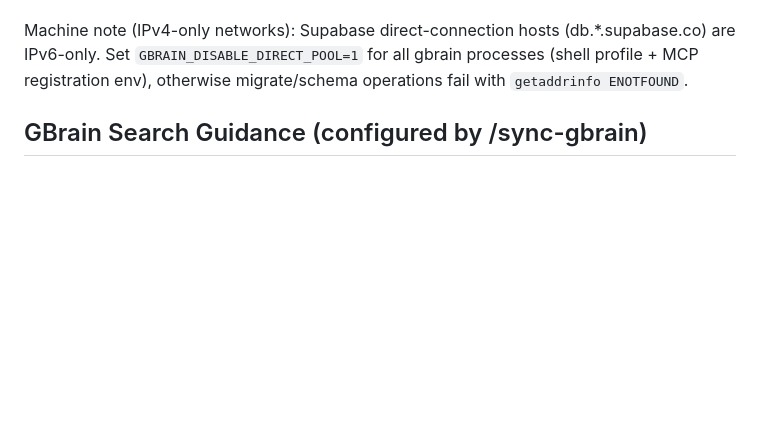
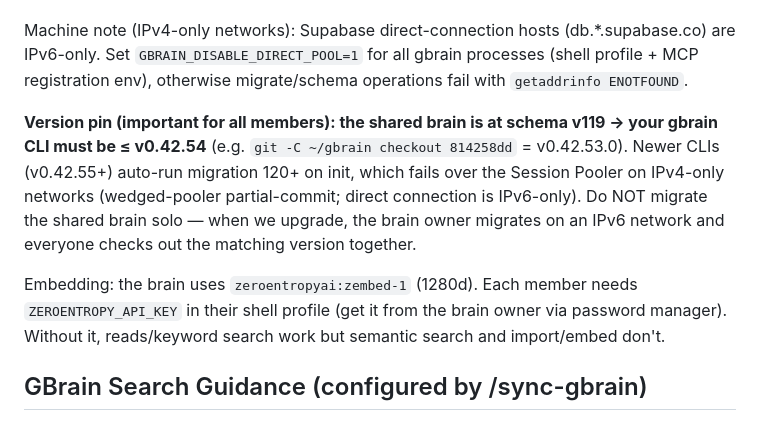
Before and after one commit to c0mpiled-next-roots/T-company-brain, a Markdown page: CLAUDE.md, the part around the change. Drawn GitHub-style; blank space fills up the shorter version.

Commit message:
docs: gbrain チーム運用の注意を追記(スキーマv119のバージョン固定・ZEROENTROPY_API_KEY 必須)
Co-Authored-By: Claude Fable 5 <noreply@anthropic.com>

```diff
--- a/CLAUDE.md
+++ b/CLAUDE.md
@@ -37,6 +37,19 @@ Machine note (IPv4-only networks): Supabase direct-connection hosts
 (db.*.supabase.co) are IPv6-only. Set `GBRAIN_DISABLE_DIRECT_POOL=1` for all
 gbrain processes (shell profile + MCP registration env), otherwise
 migrate/schema operations fail with `getaddrinfo ENOTFOUND`.
+
+**Version pin (important for all members): the shared brain is at schema
+v119 → your gbrain CLI must be ≤ v0.42.54** (e.g. `git -C ~/gbrain checkout
+814258dd` = v0.42.53.0). Newer CLIs (v0.42.55+) auto-run migration 120+ on
+init, which fails over the Session Pooler on IPv4-only networks
+(wedged-pooler partial-commit; direct connection is IPv6-only). Do NOT
+migrate the shared brain solo — when we upgrade, the brain owner migrates
+on an IPv6 network and everyone checks out the matching version together.
+
+Embedding: the brain uses `zeroentropyai:zembed-1` (1280d). Each member
+needs `ZEROENTROPY_API_KEY` in their shell profile (get it from the brain
+owner via password manager). Without it, reads/keyword search work but
+semantic search and import/embed don't.
 
 ## GBrain Search Guidance (configured by /sync-gbrain)
 <!-- gstack-gbrain-search-guidance:start -->
```
